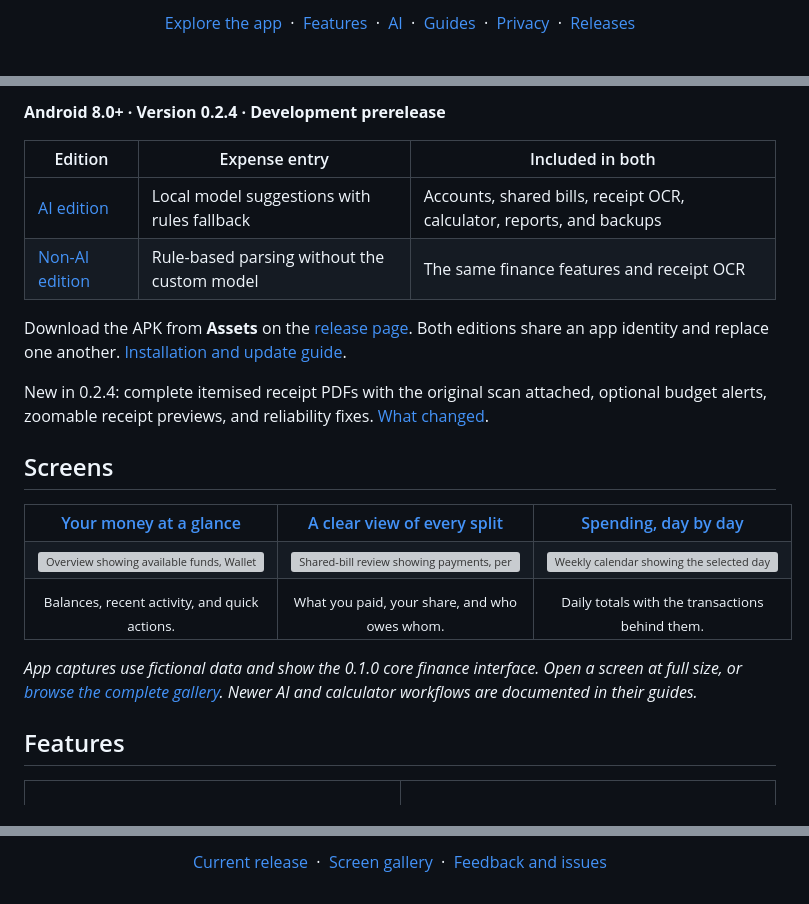
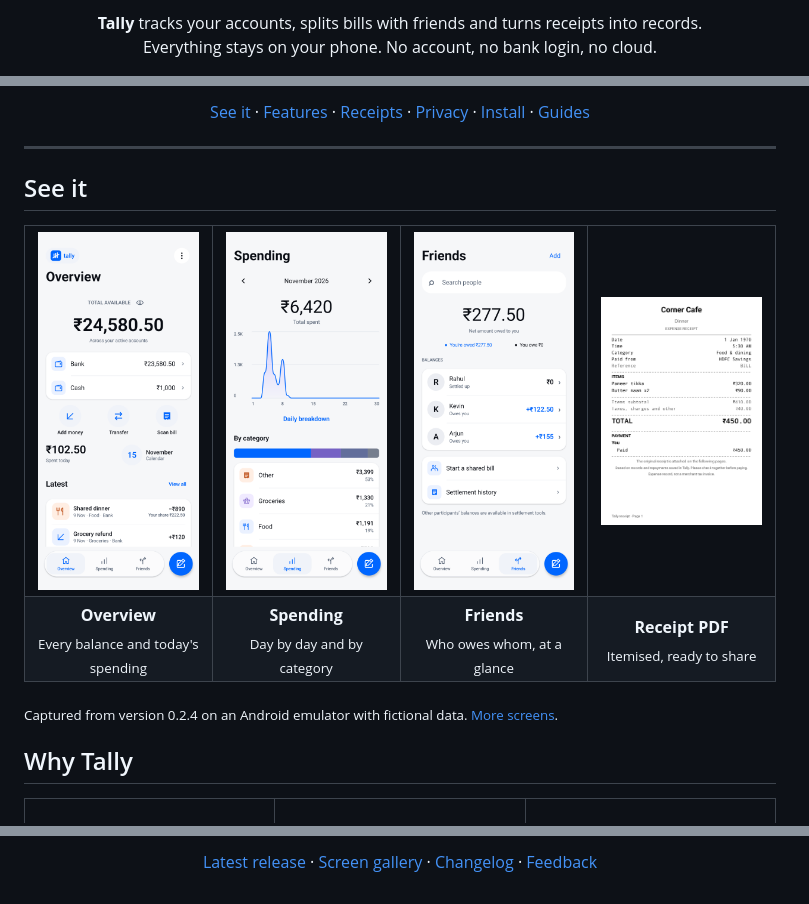
Before and after one commit to zack005-design/Tally, a Markdown page: README.md, 3 parts joined by grey strips. Drawn GitHub-style; pictures changed too: docs/screenshots/readme/friends.png (added), docs/screenshots/readme/home.png (added), docs/screenshots/readme/receipt-pdf.png (added); grey boxes are pictures that could not be loaded.

```diff
--- a/README.md
+++ b/README.md
@@ -14,16 +11,7 @@
 </p>
 
 <p align="center">
-  <a href="#screens">Explore the app</a>
-  &nbsp;·&nbsp;
-  <a href="#features">Features</a>
-  &nbsp;·&nbsp;
-  <a href="#on-device-ai">AI</a>
-  &nbsp;·&nbsp;
-  <a href="docs/README.md">Guides</a>
-  &nbsp;·&nbsp;
-  <a href="#privacy">Privacy</a>
-  &nbsp;·&nbsp;
-  <a href="https://github.com/zack005-design/Tally/releases">Releases</a>
+  <b>Tally</b> tracks your accounts, splits bills with friends and turns receipts into records.<br>
+  Everything stays on your phone. No account, no bank login, no cloud.
 </p>
 
@@ -31,36 +21,33 @@
 
-**Android 8.0+ · Version 0.2.4 · Development prerelease**
+<p align="center">
+  <a href="#see-it">See it</a> ·
+  <a href="#what-it-does">Features</a> ·
+  <a href="#receipts-you-can-share">Receipts</a> ·
+  <a href="#private-by-design">Privacy</a> ·
+  <a href="#install">Install</a> ·
+  <a href="docs/README.md">Guides</a>
+</p>
 
-| Edition | Expense entry | Included in both |
-| --- | --- | --- |
-| [AI edition](docs/downloads.md#android-ai-edition) | Local model suggestions with rules fallback | Accounts, shared bills, receipt OCR, calculator, reports, and backups |
-| [Non-AI edition](docs/downloads.md#android-non-ai-edition) | Rule-based parsing without the custom model | The same finance features and receipt OCR |
+---
 
-Download the APK from **Assets** on the [release page](https://github.com/zack005-design/Tally/releases/tag/v0.2.4-20261115). Both editions share an app identity and replace one another. [Installation and update guide](docs/getting-started.md).
+## See it
 
-New in 0.2.4: complete itemised receipt PDFs with the original scan attached, optional budget alerts, zoomable receipt previews, and reliability fixes. [What changed](docs/releases/0.2.4.md).
-
-## Screens
-
-<table align="center" width="100%">
+<table>
   <tr>
-    <th align="center" width="33%"><a href="docs/screenshots/readme/overview.png">Your money at a glance</a></th>
-    <th align="center" width="33%"><a href="docs/screenshots/readme/shared-bill.png">A clear view of every split</a></th>
-    <th align="center" width="33%"><a href="docs/screenshots/readme/calendar.png">Spending, day by day</a></th>
+    <td align="center" width="25%"><a href="docs/screenshots/readme/home.png"><img src="docs/screenshots/readme/home.png" alt="Overview with total available money, Bank and Cash balances, quick actions and latest transactions"></a></td>
+    <td align="center" width="25%"><a href="docs/screenshots/readme/spending.png"><img src="docs/screenshots/readme/spending.png" alt="Spending for the month with a daily chart and category breakdown"></a></td>
+    <td align="center" width="25%"><a href="docs/screenshots/readme/friends.png"><img src="docs/screenshots/readme/friends.png" alt="Friends with the net amount owed to you and each friend's balance"></a></td>
+    <td align="center" width="25%"><a href="docs/screenshots/readme/receipt-pdf.png"><img src="docs/screenshots/readme/receipt-pdf.png" alt="A shared itemised receipt PDF with items, taxes, total and payment"></a></td>
   </tr>
   <tr>
-    <td align="center" valign="top" width="33%"><a href="docs/screenshots/readme/overview.png"><img src="docs/screenshots/readme/overview.png" width="240" alt="Overview showing available funds, Wallet and GPay balances, and recent transactions"></a></td>
-    <td align="center" valign="top" width="33%"><a href="docs/screenshots/readme/shared-bill.png"><img src="docs/screenshots/readme/shared-bill.png" width="240" alt="Shared-bill review showing payments, personal shares, and outstanding settlements"></a></td>
-    <td align="center" valign="top" width="33%"><a href="docs/screenshots/readme/calendar.png"><img src="docs/screenshots/readme/calendar.png" width="240" alt="Weekly calendar showing the selected day's spending and transactions"></a></td>
-  </tr>
-  <tr>
-    <td align="center" valign="top" width="33%"><sub>Balances, recent activity, and quick actions.</sub></td>
-    <td align="center" valign="top" width="33%"><sub>What you paid, your share, and who owes whom.</sub></td>
-    <td align="center" valign="top" width="33%"><sub>Daily totals with the transactions behind them.</sub></td>
+    <td align="center"><b>Overview</b><br><sub>Every balance and today's spending</sub></td>
+    <td align="center"><b>Spending</b><br><sub>Day by day and by category</sub></td>
+    <td align="center"><b>Friends</b><br><sub>Who owes whom, at a glance</sub></td>
+    <td align="center"><b>Receipt PDF</b><br><sub>Itemised, ready to share</sub></td>
   </tr>
 </table>
 
-*App captures use fictional data and show the 0.1.0 core finance interface. Open a screen at full size, or [browse the complete gallery](docs/screenshots/all-screens/README.md). Newer AI and calculator workflows are documented in their guides.*
+<sub>Captured from version 0.2.4 on an Android emulator with fictional data. <a href="docs/screenshots/all-screens/README.md">More screens</a>.</sub>
 
-## Features
+## Why Tally
 
@@ -179,8 +198,7 @@ Current source targets Android 17 (API 37) and uses AGP 9's built-in Kotlin supp
 
 <p align="center">
-  <a href="https://github.com/zack005-design/Tally/releases/tag/v0.2.4-20261115">Current release</a>
-  &nbsp;·&nbsp;
-  <a href="docs/screenshots/all-screens/README.md">Screen gallery</a>
-  &nbsp;·&nbsp;
-  <a href="https://github.com/zack005-design/Tally/issues">Feedback and issues</a>
+  <a href="https://github.com/zack005-design/Tally/releases/latest">Latest release</a> ·
+  <a href="docs/screenshots/all-screens/README.md">Screen gallery</a> ·
+  <a href="CHANGELOG.md">Changelog</a> ·
+  <a href="https://github.com/zack005-design/Tally/issues">Feedback</a>
 </p>
```
Also changed, not shown: other parts of README.md (+120 -89 lines), docs/releases/0.2.4.md (+1 -1 lines), 1 other file.
